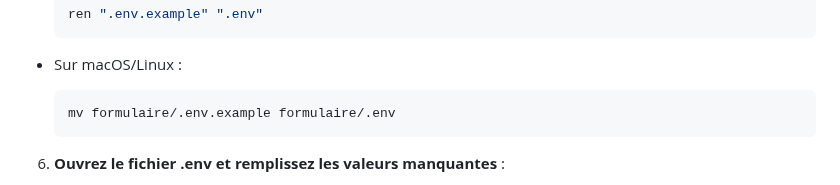
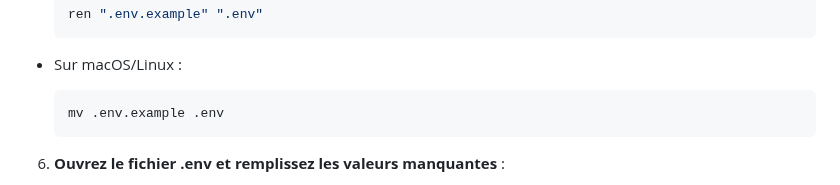
Before and after one commit to DaSilvaThomas/django-formulaire, a Markdown page: readme.md, the part around the change. Drawn GitHub-style.

````diff
--- a/readme.md
+++ b/readme.md
@@ -108,7 +108,7 @@ django-formulaire/
 
 - Sur macOS/Linux :
    ```bash
-   mv formulaire/.env.example formulaire/.env
+   mv .env.example .env
    ```
 
 6. **Ouvrez le fichier .env et remplissez les valeurs manquantes** :
````
